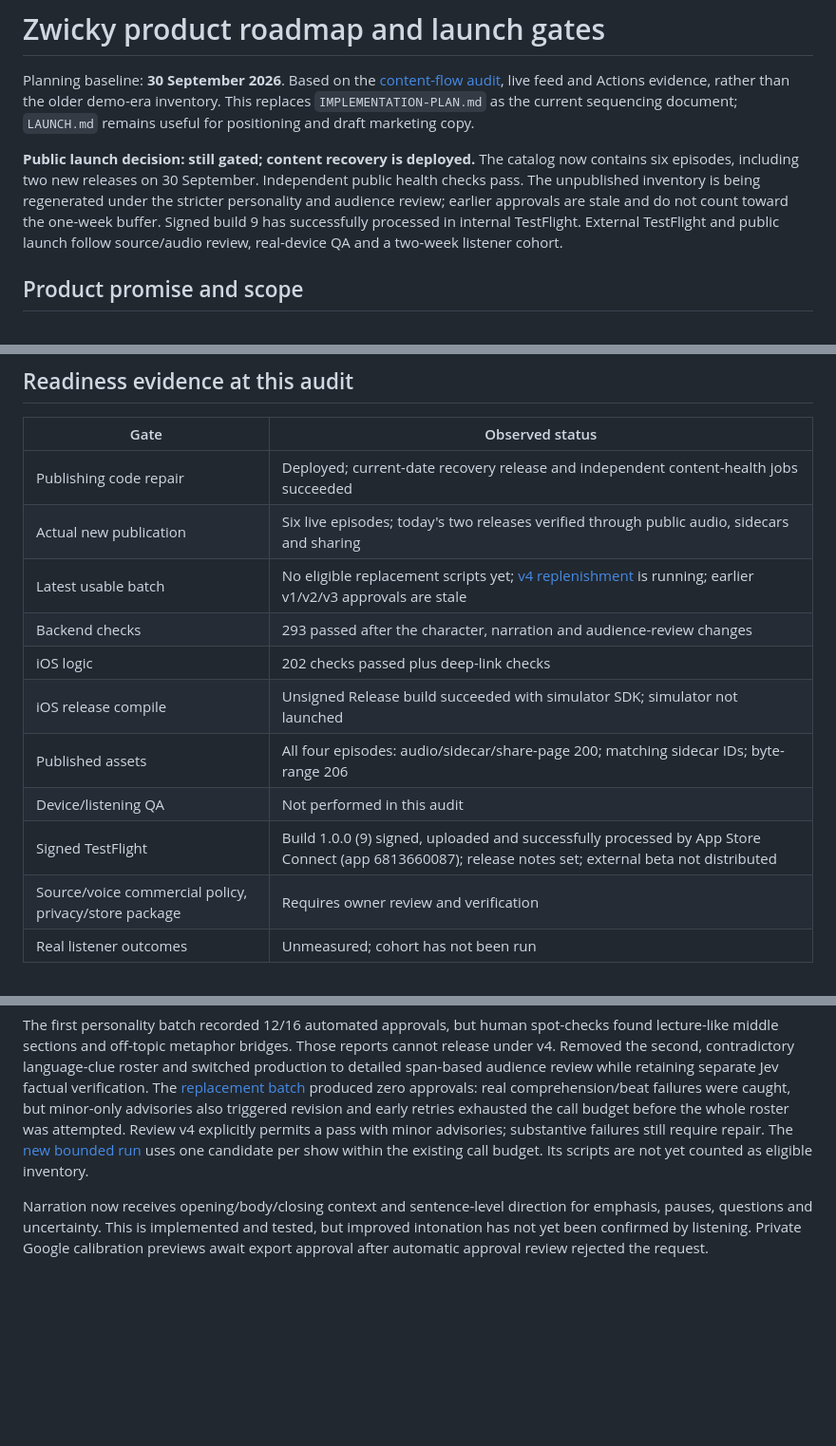
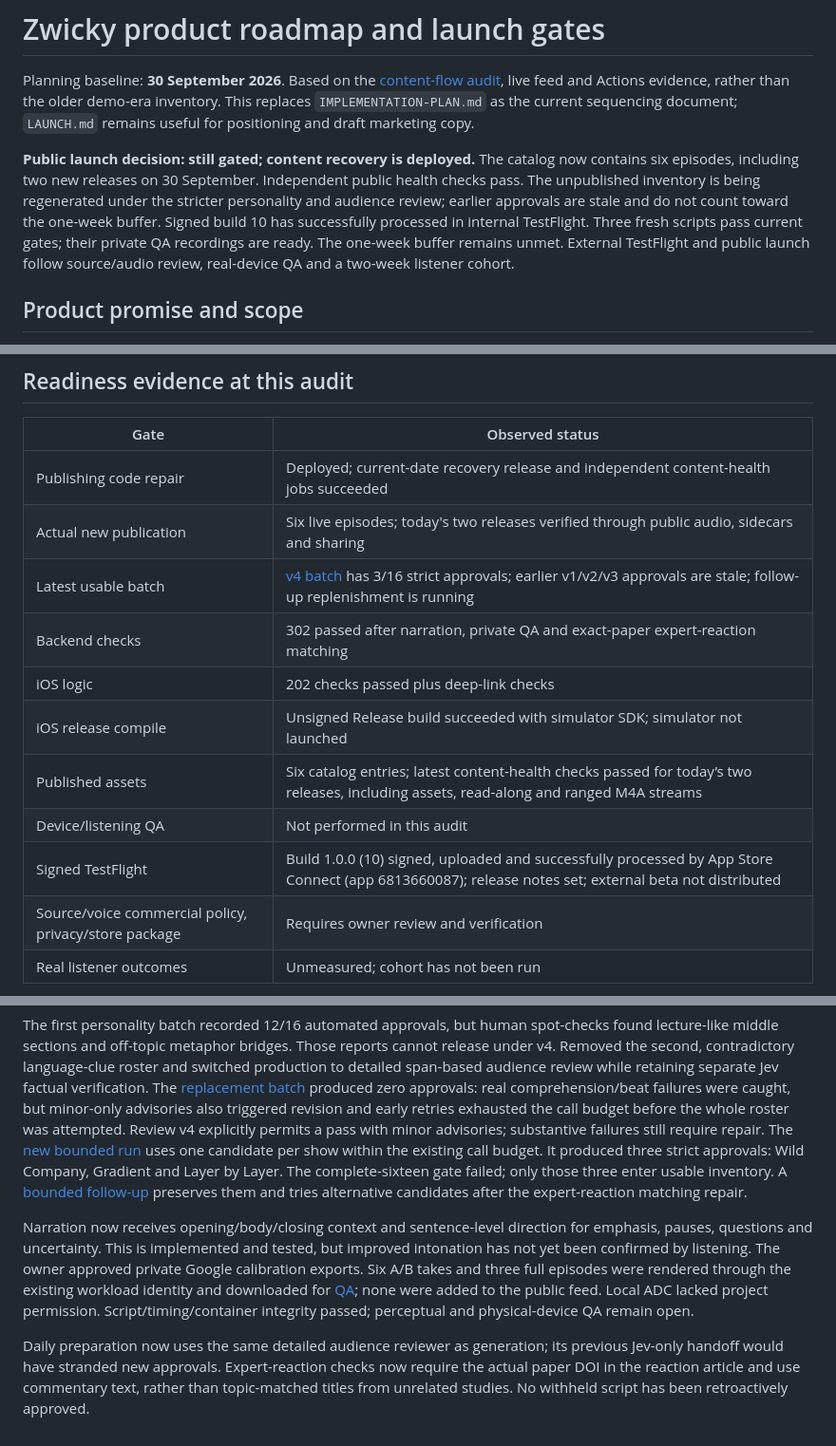
Before and after one commit to xmevans10/aipodcasts, a Markdown page: docs/PRODUCT-ROADMAP.md, 3 parts joined by grey strips. Shown at 95% size. Rendered like a GitHub page; blank space fills up the shorter version.

```diff
--- a/docs/PRODUCT-ROADMAP.md
+++ b/docs/PRODUCT-ROADMAP.md
@@ -2,7 +2,7 @@
 
 Planning baseline: **30 September 2026**. Based on the [content-flow audit](CONTENT-FLOW-AUDIT.md), live feed and Actions evidence, rather than the older demo-era inventory. This replaces `IMPLEMENTATION-PLAN.md` as the current sequencing document; `LAUNCH.md` remains useful for positioning and draft marketing copy.
 
-**Public launch decision: still gated; content recovery is deployed.** The catalog now contains six episodes, including two new releases on 30 September. Independent public health checks pass. The unpublished inventory is being regenerated under the stricter personality and audience review; earlier approvals are stale and do not count toward the one-week buffer. Signed build 9 has successfully processed in internal TestFlight. External TestFlight and public launch follow source/audio review, real-device QA and a two-week listener cohort.
+**Public launch decision: still gated; content recovery is deployed.** The catalog now contains six episodes, including two new releases on 30 September. Independent public health checks pass. The unpublished inventory is being regenerated under the stricter personality and audience review; earlier approvals are stale and do not count toward the one-week buffer. Signed build 10 has successfully processed in internal TestFlight. Three fresh scripts pass current gates; their private QA recordings are ready. The one-week buffer remains unmet. External TestFlight and public launch follow source/audio review, real-device QA and a two-week listener cohort.
 
 ## Product promise and scope
 
@@ -115,13 +115,13 @@ After release: operator checks cadence, inventory, audio errors, source correcti
 |---|---|
 | Publishing code repair | Deployed; current-date recovery release and independent content-health jobs succeeded |
 | Actual new publication | Six live episodes; today's two releases verified through public audio, sidecars and sharing |
-| Latest usable batch | No eligible replacement scripts yet; [v4 replenishment](https://github.com/xmevans10/aipodcasts/actions/runs/36743990186) is running; earlier v1/v2/v3 approvals are stale |
-| Backend checks | 293 passed after the character, narration and audience-review changes |
+| Latest usable batch | [v4 batch](https://github.com/xmevans10/aipodcasts/actions/runs/36743990186) has 3/16 strict approvals; earlier v1/v2/v3 approvals are stale; follow-up replenishment is running |
+| Backend checks | 302 passed after narration, private QA and exact-paper expert-reaction matching |
 | iOS logic | 202 checks passed plus deep-link checks |
 | iOS release compile | Unsigned Release build succeeded with simulator SDK; simulator not launched |
-| Published assets | All four episodes: audio/sidecar/share-page 200; matching sidecar IDs; byte-range 206 |
+| Published assets | Six catalog entries; latest content-health checks passed for today’s two releases, including assets, read-along and ranged M4A streams |
 | Device/listening QA | Not performed in this audit |
-| Signed TestFlight | Build 1.0.0 (9) signed, uploaded and successfully processed by App Store Connect (app 6813660087); release notes set; external beta not distributed |
+| Signed TestFlight | Build 1.0.0 (10) signed, uploaded and successfully processed by App Store Connect (app 6813660087); release notes set; external beta not distributed |
 | Source/voice commercial policy, privacy/store package | Requires owner review and verification |
 | Real listener outcomes | Unmeasured; cohort has not been run |
 
@@ -160,10 +160,10 @@ produced zero approvals: real comprehension/beat failures were caught, but minor
 advisories also triggered revision and early retries exhausted the call budget before
 the whole roster was attempted. Review v4 explicitly permits a pass with minor
 advisories; substantive failures still require repair. The [new bounded run](https://github.com/xmevans10/aipodcasts/actions/runs/36743990186)
-uses one candidate per show within the existing call budget. Its scripts are not yet
-counted as eligible inventory.
+uses one candidate per show within the existing call budget. It produced three strict approvals: Wild Company, Gradient and Layer by Layer. The complete-sixteen gate failed; only those three enter usable inventory. A [bounded follow-up](https://github.com/xmevans10/aipodcasts/actions/runs/36747287289) preserves them and tries alternative candidates after the expert-reaction matching repair.
 
 Narration now receives opening/body/closing context and sentence-level direction for
 emphasis, pauses, questions and uncertainty. This is implemented and tested, but improved
-intonation has not yet been confirmed by listening. Private Google calibration previews
-await export approval after automatic approval review rejected the request.
+intonation has not yet been confirmed by listening. The owner approved private Google calibration exports. Six A/B takes and three full episodes were rendered through the existing workload identity and downloaded for [QA](QA-BUILD-10.md); none were added to the public feed. Local ADC lacked project permission. Script/timing/container integrity passed; perceptual and physical-device QA remain open.
+
+Daily preparation now uses the same detailed audience reviewer as generation; its previous Jev-only handoff would have stranded new approvals. Expert-reaction checks now require the actual paper DOI in the reaction article and use commentary text, rather than topic-matched titles from unrelated studies. No withheld script has been retroactively approved.
```
Also changed, not shown: other parts of docs/PRODUCT-ROADMAP.md (+1 -1 lines), docs/CONTENT-FLOW-AUDIT.md (+3 -1 lines), docs/QA-BUILD-10.md (added, +62 -0 lines).
